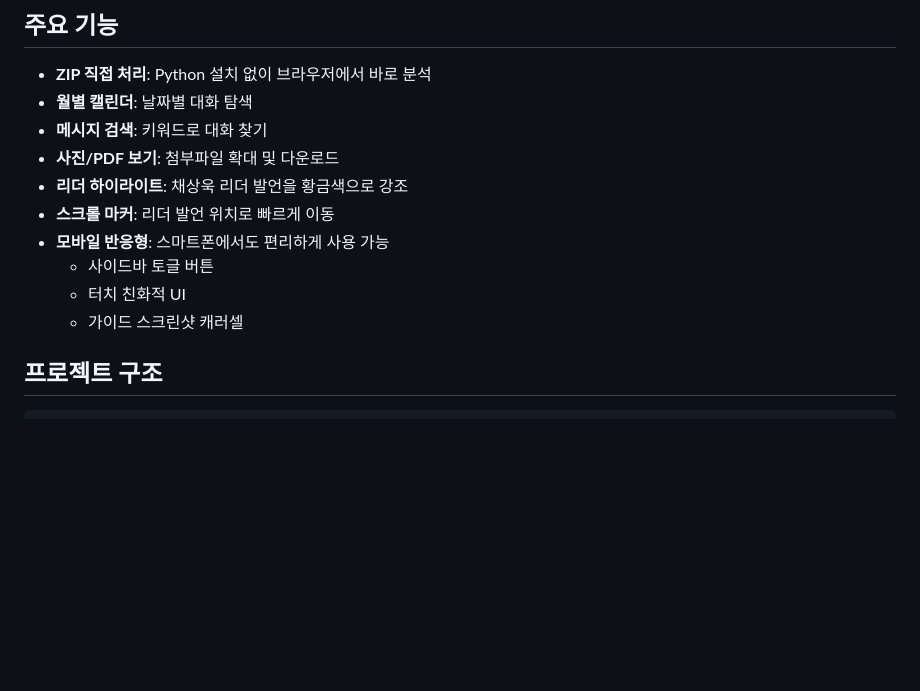
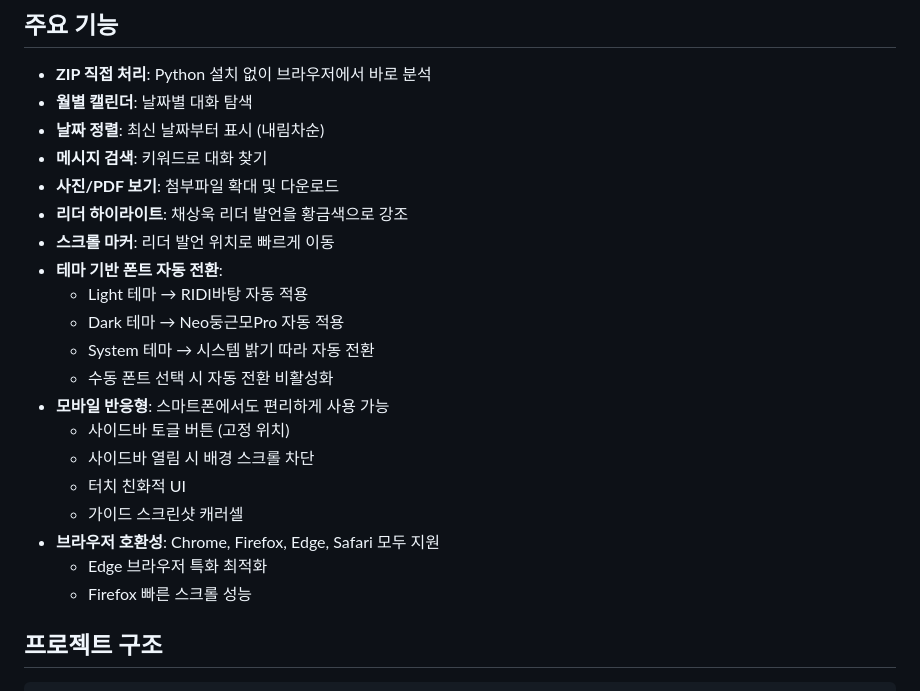
Before and after one commit to meringue5/chaextractor, a Markdown page: README.md, the part around the change. Drawn GitHub-style; blank space fills up the shorter version.

```diff
--- a/README.md
+++ b/README.md
@@ -18,14 +18,24 @@
 
 - **ZIP 직접 처리**: Python 설치 없이 브라우저에서 바로 분석
 - **월별 캘린더**: 날짜별 대화 탐색
+- **날짜 정렬**: 최신 날짜부터 표시 (내림차순)
 - **메시지 검색**: 키워드로 대화 찾기
 - **사진/PDF 보기**: 첨부파일 확대 및 다운로드
 - **리더 하이라이트**: 채상욱 리더 발언을 황금색으로 강조
 - **스크롤 마커**: 리더 발언 위치로 빠르게 이동
+- **테마 기반 폰트 자동 전환**:
+  - Light 테마 → RIDI바탕 자동 적용
+  - Dark 테마 → Neo둥근모Pro 자동 적용
+  - System 테마 → 시스템 밝기 따라 자동 전환
+  - 수동 폰트 선택 시 자동 전환 비활성화
 - **모바일 반응형**: 스마트폰에서도 편리하게 사용 가능
-  - 사이드바 토글 버튼
+  - 사이드바 토글 버튼 (고정 위치)
+  - 사이드바 열림 시 배경 스크롤 차단
   - 터치 친화적 UI
   - 가이드 스크린샷 캐러셀
+- **브라우저 호환성**: Chrome, Firefox, Edge, Safari 모두 지원
+  - Edge 브라우저 특화 최적화
+  - Firefox 빠른 스크롤 성능
 
 ## 프로젝트 구조
 
```
Also changed, not shown: AGENTS.md (+30 -0 lines).
